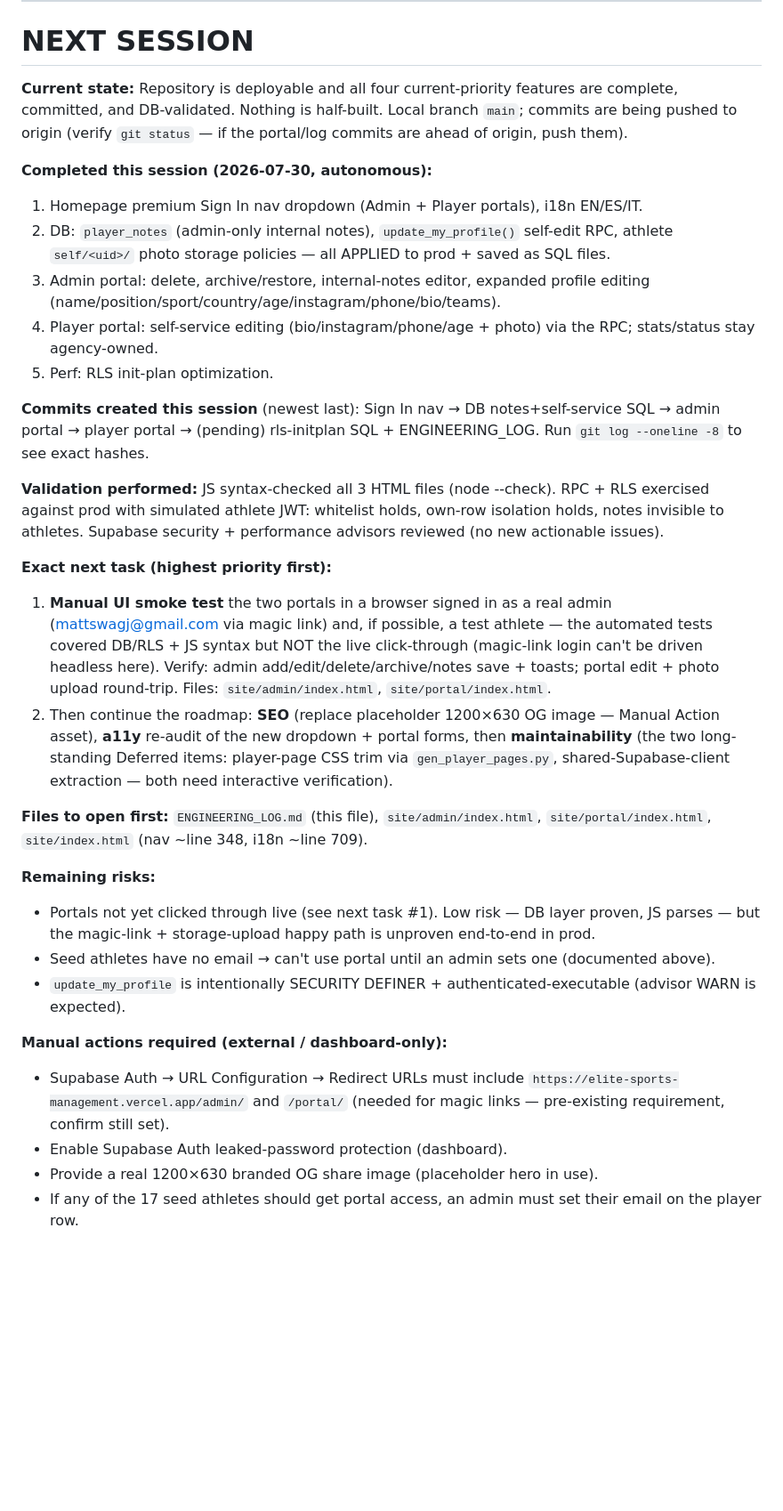
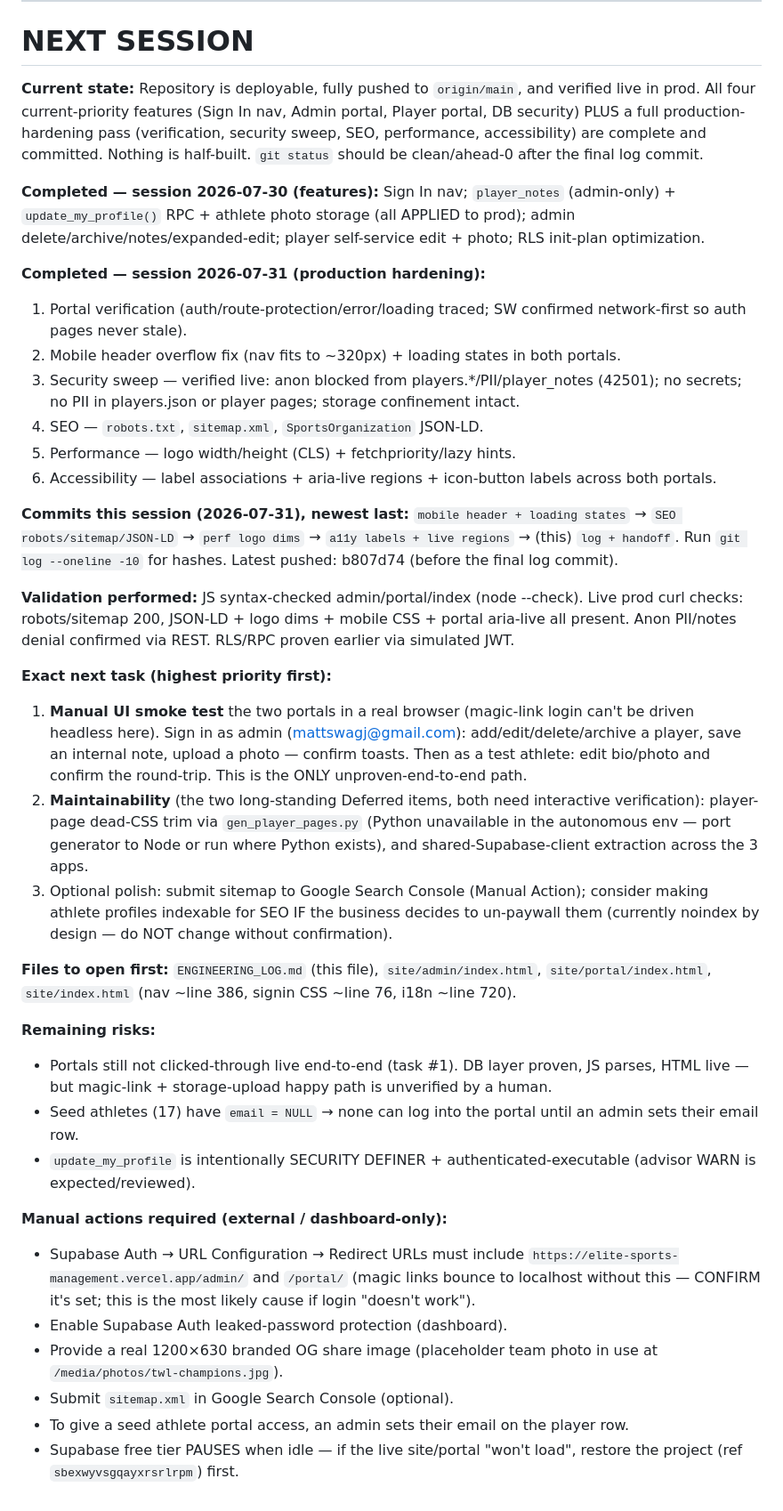
Before and after one commit to matt22work-png/elite-sports-management, a Markdown page: ENGINEERING_LOG.md, the part around one of its changes. Shown at 89% size. Rendered like a GitHub page; blank space fills up the shorter version.

Commit message:
log: record 2026-07-31 production-hardening session + refresh NEXT SESSION
Verification, security sweep, SEO (robots/sitemap/JSON-LD), performance and
accessibility work logged; handoff updated so the next session resumes at the
manual UI smoke test.

Co-Authored-By: Claude Opus 4.8 (1M context) <noreply@anthropic.com>

```diff
--- a/ENGINEERING_LOG.md
+++ b/ENGINEERING_LOG.md
@@ -103,32 +113,38 @@ Supabase project: `sbexwyvsgqayxrsrlrpm` (Elite Sports Management). No-build van
 
 # NEXT SESSION
 
-**Current state:** Repository is deployable and all four current-priority features are complete, committed, and DB-validated. Nothing is half-built. Local branch `main`; commits are being pushed to origin (verify `git status` — if the portal/log commits are ahead of origin, push them).
+**Current state:** Repository is deployable, fully pushed to `origin/main`, and verified live in prod. All four current-priority features (Sign In nav, Admin portal, Player portal, DB security) PLUS a full production-hardening pass (verification, security sweep, SEO, performance, accessibility) are complete and committed. Nothing is half-built. `git status` should be clean/ahead-0 after the final log commit.
 
-**Completed this session (2026-07-30, autonomous):**
-1. Homepage premium Sign In nav dropdown (Admin + Player portals), i18n EN/ES/IT.
-2. DB: `player_notes` (admin-only internal notes), `update_my_profile()` self-edit RPC, athlete `self/<uid>/` photo storage policies — all APPLIED to prod + saved as SQL files.
-3. Admin portal: delete, archive/restore, internal-notes editor, expanded profile editing (name/position/sport/country/age/instagram/phone/bio/teams).
-4. Player portal: self-service editing (bio/instagram/phone/age + photo) via the RPC; stats/status stay agency-owned.
-5. Perf: RLS init-plan optimization.
+**Completed — session 2026-07-30 (features):** Sign In nav; `player_notes` (admin-only) + `update_my_profile()` RPC + athlete photo storage (all APPLIED to prod); admin delete/archive/notes/expanded-edit; player self-service edit + photo; RLS init-plan optimization.
 
-**Commits created this session** (newest last): Sign In nav → DB notes+self-service SQL → admin portal → player portal → (pending) rls-initplan SQL + ENGINEERING_LOG. Run `git log --oneline -8` to see exact hashes.
+**Completed — session 2026-07-31 (production hardening):**
+1. Portal verification (auth/route-protection/error/loading traced; SW confirmed network-first so auth pages never stale).
+2. Mobile header overflow fix (nav fits to ~320px) + loading states in both portals.
+3. Security sweep — verified live: anon blocked from players.*/PII/player_notes (42501); no secrets; no PII in players.json or player pages; storage confinement intact.
+4. SEO — `robots.txt`, `sitemap.xml`, `SportsOrganization` JSON-LD.
+5. Performance — logo width/height (CLS) + fetchpriority/lazy hints.
+6. Accessibility — label associations + aria-live regions + icon-button labels across both portals.
 
-**Validation performed:** JS syntax-checked all 3 HTML files (node --check). RPC + RLS exercised against prod with simulated athlete JWT: whitelist holds, own-row isolation holds, notes invisible to athletes. Supabase security + performance advisors reviewed (no new actionable issues).
+**Commits this session (2026-07-31), newest last:** `mobile header + loading states` → `SEO robots/sitemap/JSON-LD` → `perf logo dims` → `a11y labels + live regions` → (this) `log + handoff`. Run `git log --oneline -10` for hashes. Latest pushed: b807d74 (before the final log commit).
+
+**Validation performed:** JS syntax-checked admin/portal/index (node --check). Live prod curl checks: robots/sitemap 200, JSON-LD + logo dims + mobile CSS + portal aria-live all present. Anon PII/notes denial confirmed via REST. RLS/RPC proven earlier via simulated JWT.
 
 **Exact next task (highest priority first):**
-1. **Manual UI smoke test** the two portals in a browser signed in as a real admin (mattswagj@gmail.com via magic link) and, if possible, a test athlete — the automated tests covered DB/RLS + JS syntax but NOT the live click-through (magic-link login can't be driven headless here). Verify: admin add/edit/delete/archive/notes save + toasts; portal edit + photo upload round-trip. Files: `site/admin/index.html`, `site/portal/index.html`.
-2. Then continue the roadmap: **SEO** (replace placeholder 1200×630 OG image — Manual Action asset), **a11y** re-audit of the new dropdown + portal forms, then **maintainability** (the two long-standing Deferred items: player-page CSS trim via `gen_player_pages.py`, shared-Supabase-client extraction — both need interactive verification).
+1. **Manual UI smoke test** the two portals in a real browser (magic-link login can't be driven headless here). Sign in as admin (mattswagj@gmail.com): add/edit/delete/archive a player, save an internal note, upload a photo — confirm toasts. Then as a test athlete: edit bio/photo and confirm the round-trip. This is the ONLY unproven-end-to-end path.
+2. **Maintainability** (the two long-standing Deferred items, both need interactive verification): player-page dead-CSS trim via `gen_player_pages.py` (Python unavailable in the autonomous env — port generator to Node or run where Python exists), and shared-Supabase-client extraction across the 3 apps.
+3. Optional polish: submit sitemap to Google Search Console (Manual Action); consider making athlete profiles indexable for SEO IF the business decides to un-paywall them (currently noindex by design — do NOT change without confirmation).
 
-**Files to open first:** `ENGINEERING_LOG.md` (this file), `site/admin/index.html`, `site/portal/index.html`, `site/index.html` (nav ~line 348, i18n ~line 709).
+**Files to open first:** `ENGINEERING_LOG.md` (this file), `site/admin/index.html`, `site/portal/index.html`, `site/index.html` (nav ~line 386, signin CSS ~line 76, i18n ~line 720).
 
 **Remaining risks:**
-- Portals not yet clicked through live (see next task #1). Low risk — DB layer proven, JS parses — but the magic-link + storage-upload happy path is unproven end-to-end in prod.
-- Seed athletes have no email → can't use portal until an admin sets one (documented above).
-- `update_my_profile` is intentionally SECURITY DEFINER + authenticated-executable (advisor WARN is expected).
+- Portals still not clicked-through live end-to-end (task #1). DB layer proven, JS parses, HTML live — but magic-link + storage-upload happy path is unverified by a human.
+- Seed athletes (17) have `email = NULL` → none can log into the portal until an admin sets their email row.
+- `update_my_profile` is intentionally SECURITY DEFINER + authenticated-executable (advisor WARN is expected/reviewed).
 
 **Manual actions required (external / dashboard-only):**
-- Supabase Auth → URL Configuration → Redirect URLs must include `https://elite-sports-management.vercel.app/admin/` and `/portal/` (needed for magic links — pre-existing requirement, confirm still set).
+- Supabase Auth → URL Configuration → Redirect URLs must include `https://elite-sports-management.vercel.app/admin/` and `/portal/` (magic links bounce to localhost without this — CONFIRM it's set; this is the most likely cause if login "doesn't work").
 - Enable Supabase Auth leaked-password protection (dashboard).
-- Provide a real 1200×630 branded OG share image (placeholder hero in use).
-- If any of the 17 seed athletes should get portal access, an admin must set their email on the player row.
+- Provide a real 1200×630 branded OG share image (placeholder team photo in use at `/media/photos/twl-champions.jpg`).
+- Submit `sitemap.xml` in Google Search Console (optional).
+- To give a seed athlete portal access, an admin sets their email on the player row.
+- Supabase free tier PAUSES when idle — if the live site/portal "won't load", restore the project (ref `sbexwyvsgqayxrsrlrpm`) first.
```
Also changed, not shown: other parts of ENGINEERING_LOG.md (+11 -1 lines).
